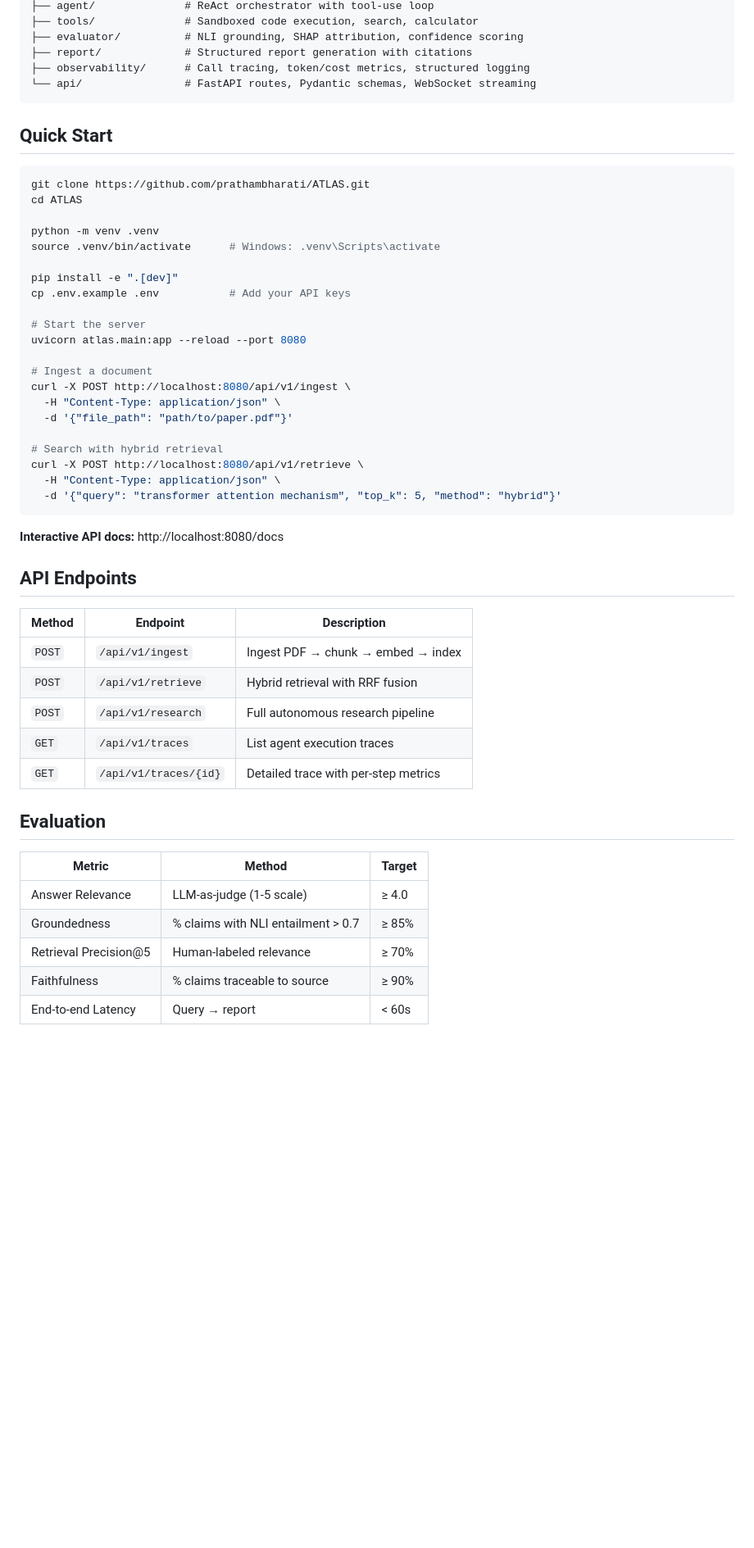
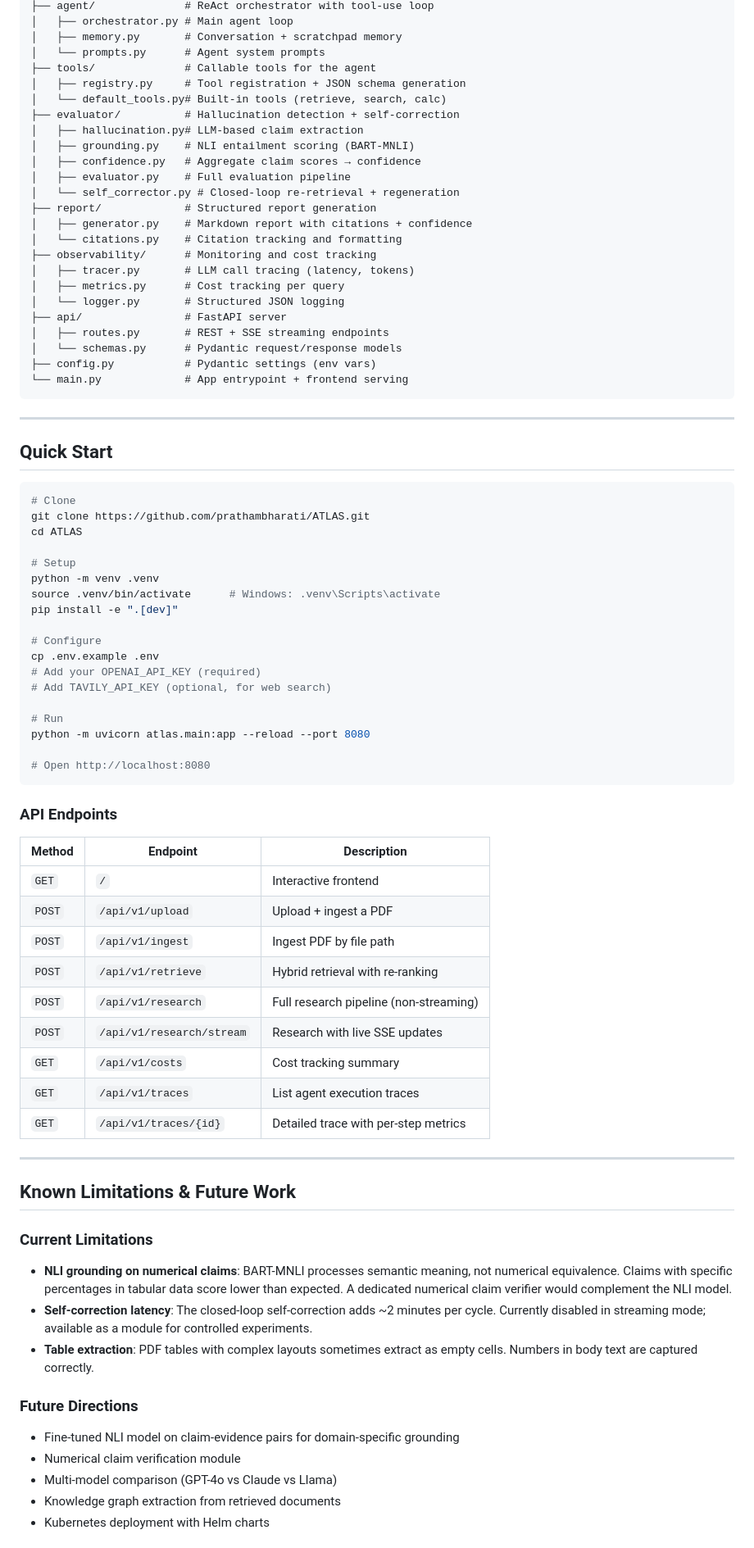
Before and after one commit to prathambharati/ATLAS, a Markdown page: README.md, the part around one of its changes. Shown at 82% size. GitHub-like rendering; blank space fills up the shorter version.

Commit message:
docs: final README with architecture, eval results, and research framing

````diff
--- a/README.md
+++ b/README.md
@@ -119,55 +214,82 @@ atlas/
 ├── agent/              # ReAct orchestrator with tool-use loop
-├── tools/              # Sandboxed code execution, search, calculator
-├── evaluator/          # NLI grounding, SHAP attribution, confidence scoring
-├── report/             # Structured report generation with citations
-├── observability/      # Call tracing, token/cost metrics, structured logging
-└── api/                # FastAPI routes, Pydantic schemas, WebSocket streaming
+│   ├── orchestrator.py # Main agent loop
+│   ├── memory.py       # Conversation + scratchpad memory
+│   └── prompts.py      # Agent system prompts
+├── tools/              # Callable tools for the agent
+│   ├── registry.py     # Tool registration + JSON schema generation
+│   └── default_tools.py# Built-in tools (retrieve, search, calc)
+├── evaluator/          # Hallucination detection + self-correction
+│   ├── hallucination.py# LLM-based claim extraction
+│   ├── grounding.py    # NLI entailment scoring (BART-MNLI)
+│   ├── confidence.py   # Aggregate claim scores → confidence
+│   ├── evaluator.py    # Full evaluation pipeline
+│   └── self_corrector.py # Closed-loop re-retrieval + regeneration
+├── report/             # Structured report generation
+│   ├── generator.py    # Markdown report with citations + confidence
+│   └── citations.py    # Citation tracking and formatting
+├── observability/      # Monitoring and cost tracking
+│   ├── tracer.py       # LLM call tracing (latency, tokens)
+│   ├── metrics.py      # Cost tracking per query
+│   └── logger.py       # Structured JSON logging
+├── api/                # FastAPI server
+│   ├── routes.py       # REST + SSE streaming endpoints
+│   └── schemas.py      # Pydantic request/response models
+├── config.py           # Pydantic settings (env vars)
+└── main.py             # App entrypoint + frontend serving
 ```
+
+---
 
 ## Quick Start
 
 ```bash
+# Clone
 git clone https://github.com/prathambharati/ATLAS.git
 cd ATLAS
 
+# Setup
 python -m venv .venv
 source .venv/bin/activate      # Windows: .venv\Scripts\activate
+pip install -e ".[dev]"
 
-pip install -e ".[dev]"
-cp .env.example .env           # Add your API keys
+# Configure
+cp .env.example .env
+# Add your OPENAI_API_KEY (required)
+# Add TAVILY_API_KEY (optional, for web search)
 
-# Start the server
-uvicorn atlas.main:app --reload --port 8080
+# Run
+python -m uvicorn atlas.main:app --reload --port 8080
 
-# Ingest a document
-curl -X POST http://localhost:8080/api/v1/ingest \
-  -H "Content-Type: application/json" \
-  -d '{"file_path": "path/to/paper.pdf"}'
-
-# Search with hybrid retrieval
-curl -X POST http://localhost:8080/api/v1/retrieve \
-  -H "Content-Type: application/json" \
-  -d '{"query": "transformer attention mechanism", "top_k": 5, "method": "hybrid"}'
+# Open http://localhost:8080
 ```
 
-**Interactive API docs:** http://localhost:8080/docs
-
-## API Endpoints
+### API Endpoints
 
 | Method | Endpoint | Description |
 |--------|----------|-------------|
-| `POST` | `/api/v1/ingest` | Ingest PDF → chunk → embed → index |
-| `POST` | `/api/v1/retrieve` | Hybrid retrieval with RRF fusion |
-| `POST` | `/api/v1/research` | Full autonomous research pipeline |
+| `GET` | `/` | Interactive frontend |
+| `POST` | `/api/v1/upload` | Upload + ingest a PDF |
+| `POST` | `/api/v1/ingest` | Ingest PDF by file path |
+| `POST` | `/api/v1/retrieve` | Hybrid retrieval with re-ranking |
+| `POST` | `/api/v1/research` | Full research pipeline (non-streaming) |
+| `POST` | `/api/v1/research/stream` | Research with live SSE updates |
+| `GET` | `/api/v1/costs` | Cost tracking summary |
 | `GET` | `/api/v1/traces` | List agent execution traces |
 | `GET` | `/api/v1/traces/{id}` | Detailed trace with per-step metrics |
 
-## Evaluation
+---
 
-| Metric | Method | Target |
-|--------|--------|--------|
-| Answer Relevance | LLM-as-judge (1-5 scale) | ≥ 4.0 |
-| Groundedness | % claims with NLI entailment > 0.7 | ≥ 85% |
-| Retrieval Precision@5 | Human-labeled relevance | ≥ 70% |
-| Faithfulness | % claims traceable to source | ≥ 90% |
-| End-to-end Latency | Query → report | < 60s |
+## Known Limitations & Future Work
+
+### Current Limitations
+- **NLI grounding on numerical claims**: BART-MNLI processes semantic meaning, not numerical equivalence. Claims with specific percentages in tabular data score lower than expected. A dedicated numerical claim verifier would complement the NLI model.
+- **Self-correction latency**: The closed-loop self-correction adds ~2 minutes per cycle. Currently disabled in streaming mode; available as a module for controlled experiments.
+- **Table extraction**: PDF tables with complex layouts sometimes extract as empty cells. Numbers in body text are captured correctly.
+
+### Future Directions
+- Fine-tuned NLI model on claim-evidence pairs for domain-specific grounding
+- Numerical claim verification module
+- Multi-model comparison (GPT-4o vs Claude vs Llama)
+- Knowledge graph extraction from retrieved documents
+- Kubernetes deployment with Helm charts
+
````
Also changed, not shown: other parts of README.md (+186 -93 lines).
